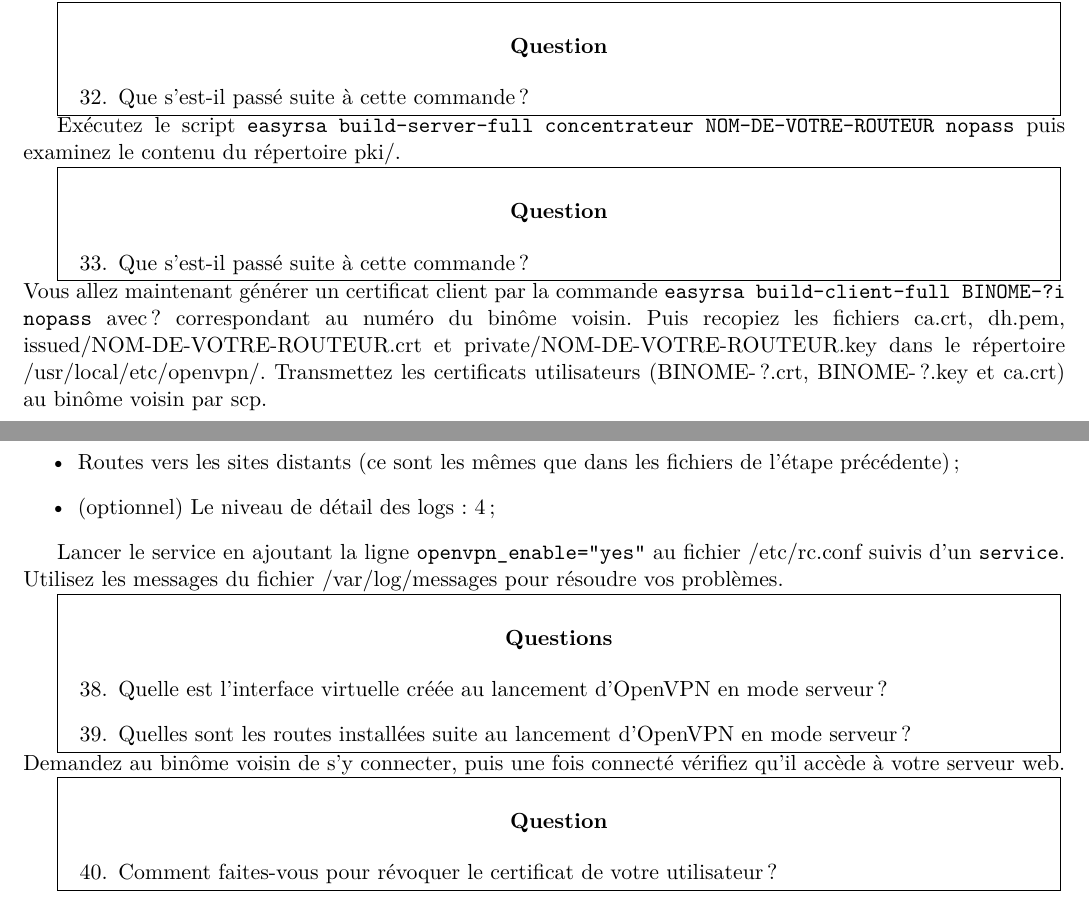
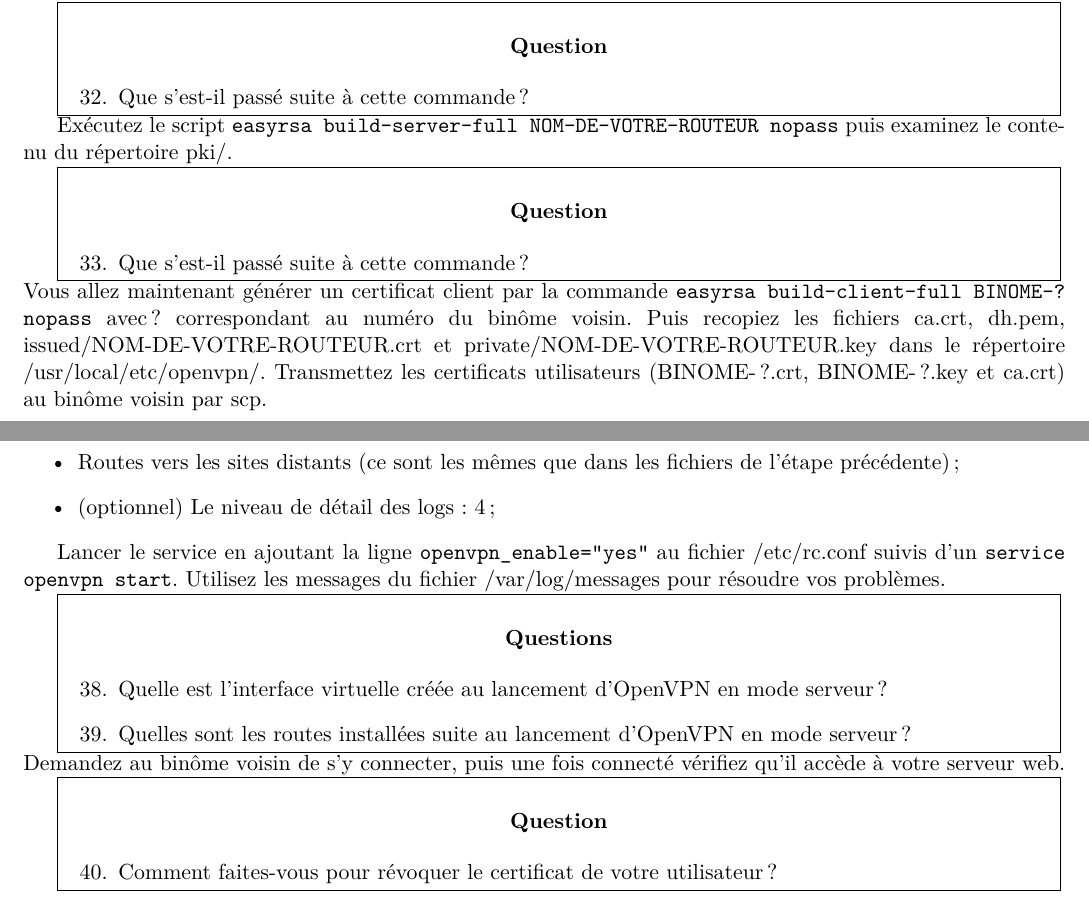
Before and after one commit to ocochard/TP-VPN, a LaTeX document (TP_GIF_SSH_OpenVPN.tex): two parts of pages 14 and 15 of 15, joined at a grey line, cut so that both start at the same text. Compiled offline with XeLaTeX.

Commit message:
ajout de précision

```diff
--- a/TP_GIF_SSH_OpenVPN.tex
+++ b/TP_GIF_SSH_OpenVPN.tex
@@ -521,7 +521,7 @@ Puis exécutez le script \shellcmd{easyrsa build-ca nopass} et examinez le conte
 \end{enumerate}
 }
 
-Exécutez le script \shellcmd{easyrsa build-server-full concentrateur NOM-DE-VOTRE-ROUTEUR nopass} puis examinez le contenu du répertoire pki/.
+Exécutez le script \shellcmd{easyrsa build-server-full NOM-DE-VOTRE-ROUTEUR nopass} puis examinez le contenu du répertoire pki/.
 
 \cadre{\question{Question}
 \begin{enumerate}
@@ -530,7 +530,7 @@ Exécutez le script \shellcmd{easyrsa build-server-full concentrateur NOM-DE-VOT
 \setcounter{saveenum}{\value{enumi}}
 \end{enumerate}
 }
-Vous allez maintenant générer un certificat client par la commande \shellcmd{easyrsa build-client-full BINOME-?i nopass} avec ? correspondant au numéro du binôme voisin.
+Vous allez maintenant générer un certificat client par la commande \shellcmd{easyrsa build-client-full BINOME-? nopass} avec ? correspondant au numéro du binôme voisin.
 Puis recopiez les fichiers ca.crt, dh.pem, issued/NOM-DE-VOTRE-ROUTEUR.crt et  private/NOM-DE-VOTRE-ROUTEUR.key dans le répertoire /usr/local/etc/openvpn/.
 Transmettez les certificats utilisateurs (BINOME-?.crt, BINOME-?.key et ca.crt) au binôme voisin par scp.
 
@@ -564,7 +564,7 @@ Les paramètres obligatoires minimums au fonctionnement du daemon OpenVPN sont l
 \item (optionnel) Le niveau de détail des logs : 4;
 \end{itemize}
 
-Lancer le service en ajoutant la ligne \shellcmd{openvpn\_enable="yes"} au fichier /etc/rc.conf suivis d'un \shellcmd{service}. Utilisez les messages du fichier /var/log/messages pour résoudre vos problèmes.
+Lancer le service en ajoutant la ligne \shellcmd{openvpn\_enable="yes"} au fichier /etc/rc.conf suivis d'un \shellcmd{service openvpn start}. Utilisez les messages du fichier /var/log/messages pour résoudre vos problèmes.
 
 \cadre{\question{Questions}
 \begin{enumerate}
```
